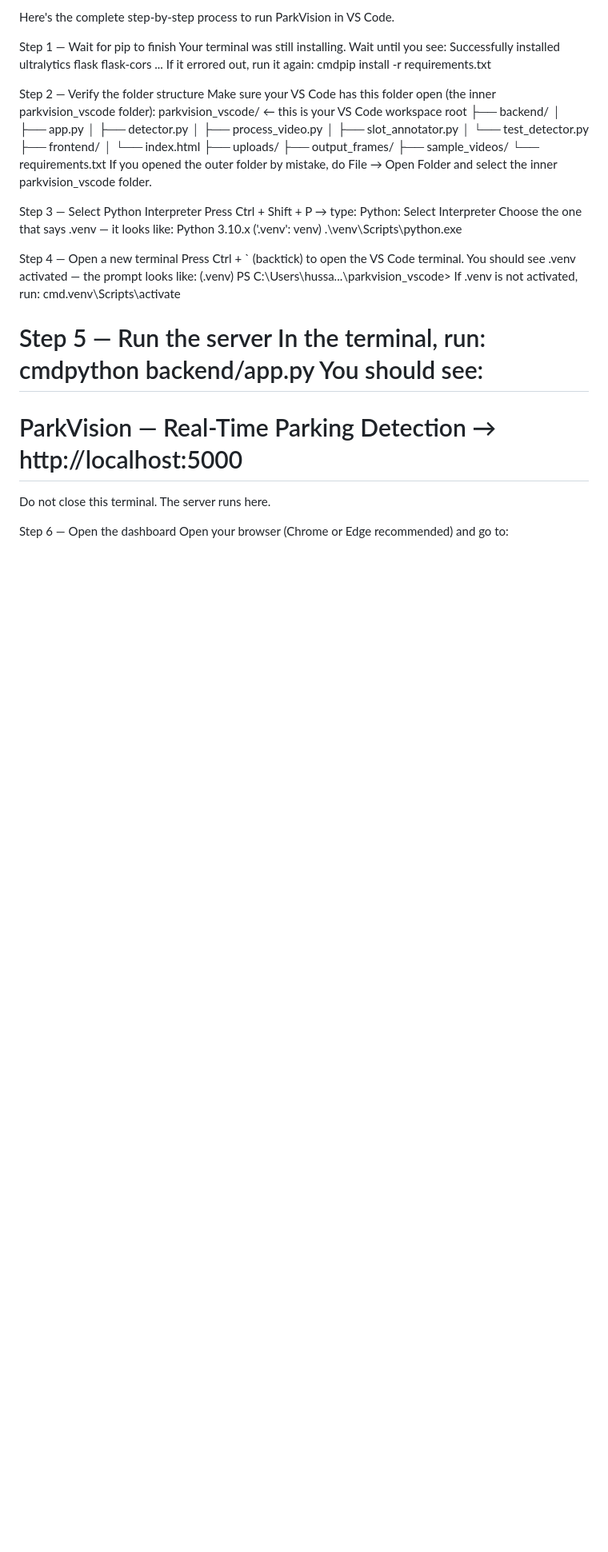
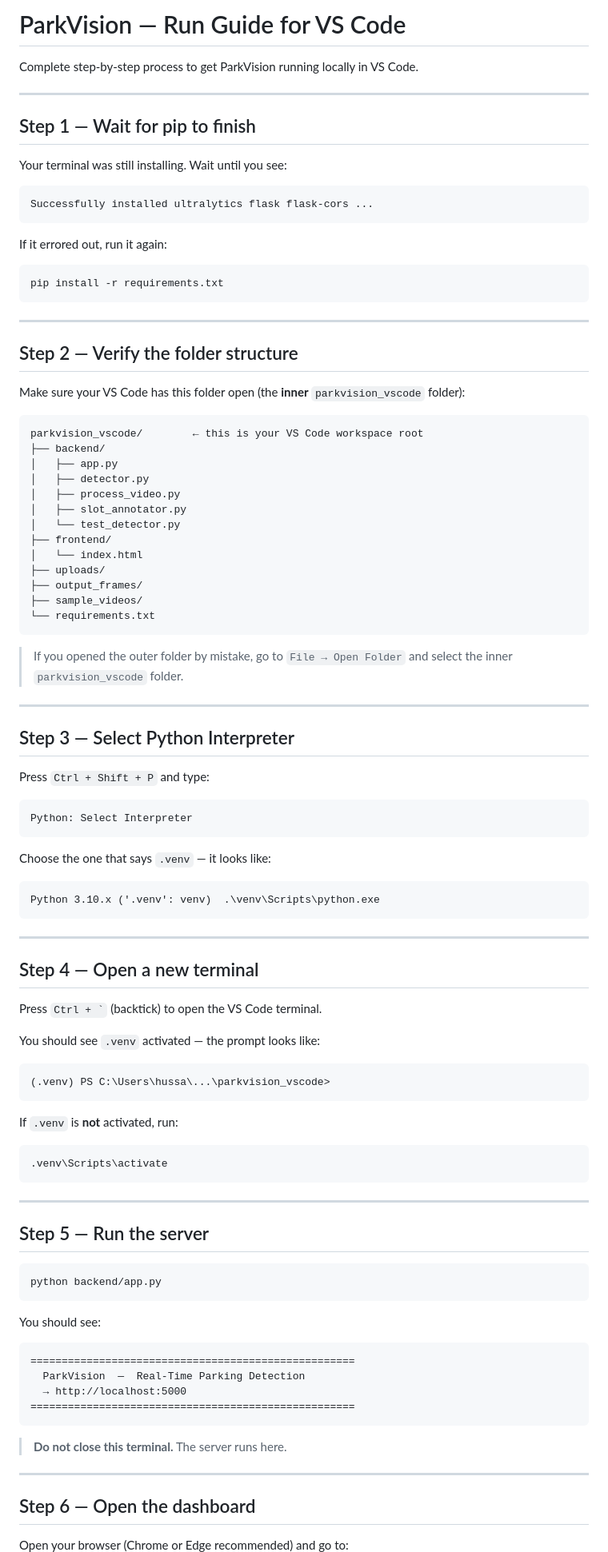
Before and after one commit to hussain-bhatti/smart-parking-detection, a Markdown page: README.md, the part around one of its changes. Shown at 80% size. Drawn GitHub-style; blank space fills up the shorter version.

Commit message:
Revise README for ParkVision setup instructions
Updated the ParkVision run guide for VS Code with improved clarity and formatting.

````diff
--- a/README.md
+++ b/README.md
@@ -1,13 +1,30 @@
-Here's the complete step-by-step process to run ParkVision in VS Code.
+# ParkVision — Run Guide for VS Code
 
-Step 1 — Wait for pip to finish
+Complete step-by-step process to get ParkVision running locally in VS Code.
+
+---
+
+## Step 1 — Wait for pip to finish
+
 Your terminal was still installing. Wait until you see:
+
+```
 Successfully installed ultralytics flask flask-cors ...
+```
+
 If it errored out, run it again:
-cmdpip install -r requirements.txt
 
-Step 2 — Verify the folder structure
-Make sure your VS Code has this folder open (the inner parkvision_vscode folder):
+```cmd
+pip install -r requirements.txt
+```
+
+---
+
+## Step 2 — Verify the folder structure
+
+Make sure your VS Code has this folder open (the **inner** `parkvision_vscode` folder):
+
+```
 parkvision_vscode/        ← this is your VS Code workspace root
 ├── backend/
 │   ├── app.py
@@ -21,31 +38,68 @@ parkvision_vscode/        ← this is your VS Code workspace root
 ├── output_frames/
 ├── sample_videos/
 └── requirements.txt
-If you opened the outer folder by mistake, do File → Open Folder and select the inner parkvision_vscode folder.
+```
 
-Step 3 — Select Python Interpreter
-Press Ctrl + Shift + P → type:
+> If you opened the outer folder by mistake, go to `File → Open Folder` and select the inner `parkvision_vscode` folder.
+
+---
+
+## Step 3 — Select Python Interpreter
+
+Press `Ctrl + Shift + P` and type:
+
+```
 Python: Select Interpreter
-Choose the one that says .venv — it looks like:
+```
+
+Choose the one that says `.venv` — it looks like:
+
+```
 Python 3.10.x ('.venv': venv)  .\venv\Scripts\python.exe
+```
 
-Step 4 — Open a new terminal
-Press Ctrl + ` (backtick) to open the VS Code terminal.
-You should see .venv activated — the prompt looks like:
+---
+
+## Step 4 — Open a new terminal
+
+Press `` Ctrl + ` `` (backtick) to open the VS Code terminal.
+
+You should see `.venv` activated — the prompt looks like:
+
+```
 (.venv) PS C:\Users\hussa\...\parkvision_vscode>
-If .venv is not activated, run:
-cmd.venv\Scripts\activate
+```
 
-Step 5 — Run the server
-In the terminal, run:
-cmdpython backend/app.py
+If `.venv` is **not** activated, run:
+
+```cmd
+.venv\Scripts\activate
+```
+
+---
+
+## Step 5 — Run the server
+
+```cmd
+python backend/app.py
+```
+
 You should see:
+
+```
 ====================================================
   ParkVision  —  Real-Time Parking Detection
   → http://localhost:5000
 ====================================================
-Do not close this terminal. The server runs here.
+```
 
-Step 6 — Open the dashboard
+> **Do not close this terminal.** The server runs here.
+
+---
+
+## Step 6 — Open the dashboard
+
 Open your browser (Chrome or Edge recommended) and go to:
+
+```
 http://localhost:5000
````
Also changed, not shown: other parts of README.md (+84 -32 lines).
